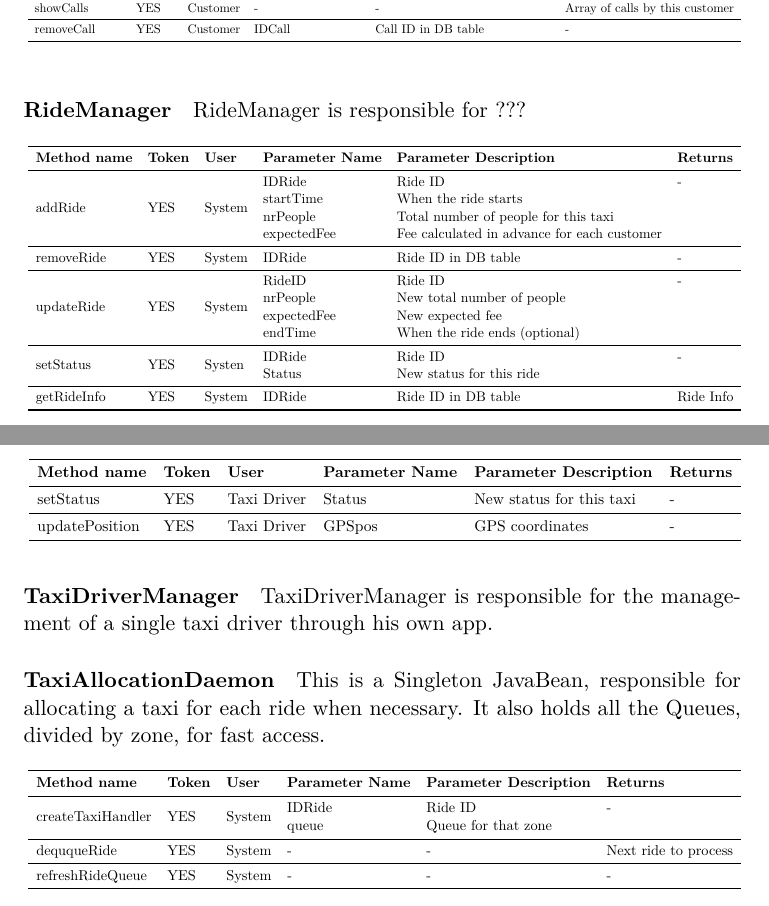
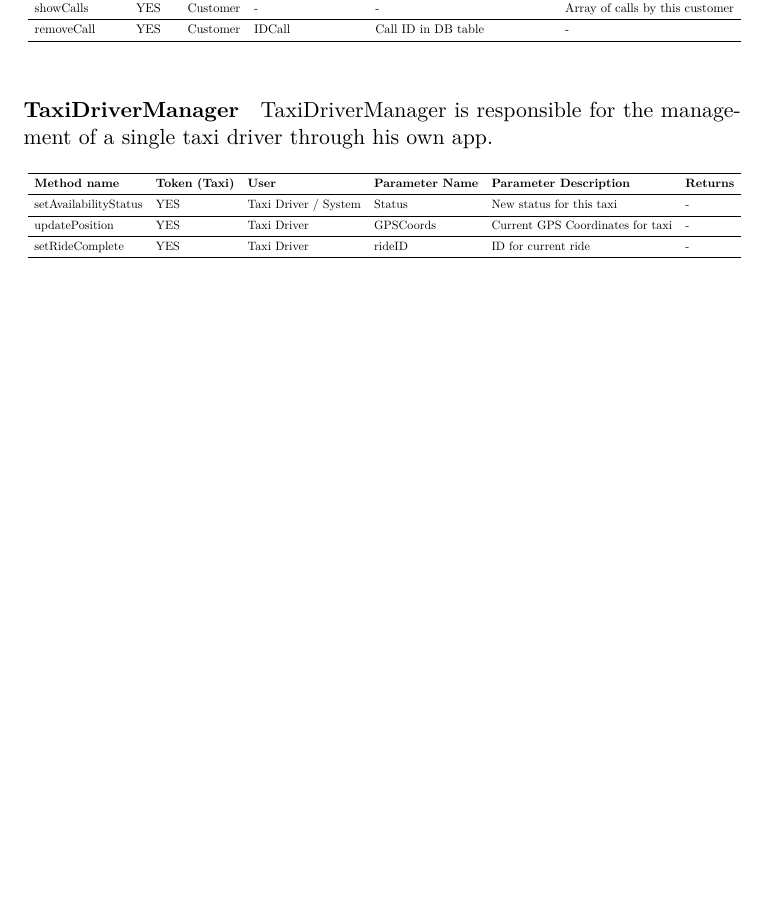
Before and after one commit to Matt8white/MyTaxiService-Albanese-Bianchi-Carlucci, a LaTeX document (dd/src/dd.tex, which reads dd/src/subfiles/architectural.tex): two parts of pages 16 and 17 of 27 before the commit and part of page 16 of 26 after it, the two joined at a grey line, cut so that both start at the same text, the shorter picture padded with empty space. Compiled offline with pdfLaTeX.

Commit message:
minor fix

```diff
--- a/dd/src/subfiles/architectural.tex
+++ b/dd/src/subfiles/architectural.tex
@@ -209,38 +211,38 @@ TaxiResManager is responsible for the management of any call (aka request or res
 \end{table}
 % paragraph customer_manager (end)
 
-\paragraph{RideManager} % (fold)
-\label{par:ridemanager}
-RideManager is responsible for ???
+% \paragraph{RideManager} % (fold)
+% \label{par:ridemanager}
+% RideManager is responsible for any action involving a ride: adding one when a call is added to the DB, modifying one when something changes (for example, a new client in a shareable ride), deleting one or setting a new status for it.
 
-\begin{table}[h!]
-\centering
-\resizebox{1\textwidth}{!}{
-\begin{tabular}{llllll}
-\toprule
-    \textbf{Method name}        &   \textbf{Token}  &   \textbf{User}   &   \textbf{Parameter Name}     & \textbf{Parameter Description}    & \textbf{Returns} \\
-    \midrule
-    \multirow{4}{*}{addRide}            &   \multirow{4}{*}{YES}        &   \multirow{4}{*}{System} &       IDRide      &       Ride ID     & - \\
-                                        &                           &                           & startTime         & When the ride starts \\
-                                        &                           &                           & nrPeople          & Total number of people for this taxi \\
-                                        &                           &                           & expectedFee           & Fee calculated in advance for each customer \\\cmidrule{1-6}
+% \begin{table}[h!]
+% \centering
+% \resizebox{1\textwidth}{!}{
+% \begin{tabular}{llllll}
+% \toprule
+%     \textbf{Method name}        &   \textbf{Token}  &   \textbf{User}   &   \textbf{Parameter Name}     & \textbf{Parameter Description}    & \textbf{Returns} \\
+%     \midrule
+%     \multirow{4}{*}{addRide}            &   \multirow{4}{*}{YES}        &   \multirow{4}{*}{System} &       IDRide      &       Ride ID     & - \\
+%                                         &                           &                           & startTime         & When the ride starts \\
+%                                         &                           &                           & nrPeople          & Total number of people for this taxi \\
+%                                         &                           &                           & expectedFee           & Fee calculated in advance for each customer \\\cmidrule{1-6}
 
-    removeRide          &   YES     &   System  &   IDRide          &   Ride ID in DB table         & - \\\cmidrule{1-6}
+%     removeRide          &   YES     &   System  &   IDRide          &   Ride ID in DB table         & - \\\cmidrule{1-6}
 
-    \multirow{4}{*}{updateRide}             &   \multirow{4}{*}{YES}        &   \multirow{4}{*}{System} &       RideID      &       Ride ID     & - \\
-                                        &                           &                           & nrPeople      & New total number of people  \\
-                                        &                           &                           & expectedFee       & New expected fee  \\
-                                        &                           &                           & endTime       & When the ride ends (optional)  \\\cmidrule{1-6}
+%     \multirow{4}{*}{updateRide}             &   \multirow{4}{*}{YES}        &   \multirow{4}{*}{System} &       RideID      &       Ride ID     & - \\
+%                                         &                           &                           & nrPeople      & New total number of people  \\
+%                                         &                           &                           & expectedFee       & New expected fee  \\
+%                                         &                           &                           & endTime       & When the ride ends (optional)  \\\cmidrule{1-6}
 
-    \multirow{2}{*}{setStatus}          &   \multirow{2}{*}{YES}        &   \multirow{2}{*}{Systen} &   IDRide          &   Ride ID             & - \\
-                                        &                           &                           & Status        & New status for this ride \\\cmidrule{1-6}
+%     \multirow{2}{*}{setStatus}          &   \multirow{2}{*}{YES}        &   \multirow{2}{*}{Systen} &   IDRide          &   Ride ID             & - \\
+%                                         &                           &                           & Status        & New status for this ride \\\cmidrule{1-6}
 
-    getRideInfo             &   YES     &   System  &   IDRide          &   Ride ID in DB table         & Ride Info \\
+%     getRideInfo             &   YES     &   System  &   IDRide          &   Ride ID in DB table         & Ride Info \\
 
-    \bottomrule
-\end{tabular}}
-\end{table}
-% paragraph ridemanager (end)
+%     \bottomrule
+% \end{tabular}}
+% \end{table}
+% % paragraph ridemanager (end)
 
 \paragraph{TaxiDriverManager} % (fold)
 \label{par:taxidrivermanager}
@@ -251,38 +253,40 @@ TaxiDriverManager is responsible for the management of a single taxi driver thro
 \resizebox{1\textwidth}{!}{
 \begin{tabular}{llllll}
 \toprule
-    \textbf{Method name}		&	\textbf{Token} 	&	\textbf{User} 	&	\textbf{Parameter Name} 	& \textbf{Parameter Description} 	& \textbf{Returns} \\
+    \textbf{Method name}		&	\textbf{Token (Taxi)} 	&	\textbf{User} 	&	\textbf{Parameter Name} 	& \textbf{Parameter Description} 	& \textbf{Returns} \\
     \midrule
-    setStatus 			& 	YES		&	Taxi Driver	&	Status			&	New status for this taxi			& - \\\cmidrule{1-6}
+    setAvailabilityStatus 			& 	YES		&	Taxi Driver / System	&	Status	& New status for this taxi & - \\\cmidrule{1-6}
 
-    updatePosition			& 	YES		&	Taxi Driver	&	GPSpos			&	GPS coordinates			& - \\
+    updatePosition			& 	YES		&	Taxi Driver	&	GPSCoords			&	Current GPS Coordinates for taxi		& - \\\cmidrule{1-6}
+
+    setRideComplete          &   YES     &   Taxi Driver &   rideID           &   ID for current ride       & - \\
 
     \bottomrule
 \end{tabular}}
 \end{table}
 % paragraph taxidrivermanager (end)
 
-\paragraph{TaxiAllocationDaemon} % (fold)
-\label{par:taxiallocationdaemon}
-This is a Singleton JavaBean, responsible for allocating a taxi for each ride when necessary. It also holds all the Queues, divided by zone, for fast access.
+% \paragraph{TaxiAllocationDaemon} % (fold)
+% \label{par:taxiallocationdaemon}
+% This is a Singleton JavaBean, responsible for allocating a taxi for each ride when necessary. It also holds all the Queues, divided by zone, for fast access.
 
-\begin{table}[h!]
-\centering
-\resizebox{1\textwidth}{!}{
-\begin{tabular}{llllll}
-\toprule
-    \textbf{Method name}		&	\textbf{Token} 	&	\textbf{User} 	&	\textbf{Parameter Name} 	& \textbf{Parameter Description} 	& \textbf{Returns} \\
-    \midrule
-    \multirow{2}{*}{createTaxiHandler} 			& 	\multirow{2}{*}{YES}		&	\multirow{2}{*}{System}	&		IDRide		&		Ride ID		& - \\
-    									&							&							& queue			& Queue for that zone \\\cmidrule{1-6}
+% \begin{table}[h!]
+% \centering
+% \resizebox{1\textwidth}{!}{
+% \begin{tabular}{llllll}
+% \toprule
+%     \textbf{Method name}		&	\textbf{Token} 	&	\textbf{User} 	&	\textbf{Parameter Name} 	& \textbf{Parameter Description} 	& \textbf{Returns} \\
+%     \midrule
+%     \multirow{2}{*}{createTaxiHandler} 			& 	\multirow{2}{*}{YES}		&	\multirow{2}{*}{System}	&		IDRide		&		Ride ID		& - \\
+%     									&							&							& queue			& Queue for that zone \\\cmidrule{1-6}
 
-    deququeRide 			& 	YES		&	System	&	-			&	-			& Next ride to process \\\cmidrule{1-6}
+%     deququeRide 			& 	YES		&	System	&	-			&	-			& Next ride to process \\\cmidrule{1-6}
 
-    refreshRideQueue 			& 	YES		&	System	&	-			&	-			& - \\
+%     refreshRideQueue 			& 	YES		&	System	&	-			&	-			& - \\
 
-    \bottomrule
-\end{tabular}}
-\end{table}
+%     \bottomrule
+% \end{tabular}}
+% \end{table}
 
 % paragraph taxiallocationdaemon (end)
 
```
Also changed, not shown: dd/src/subfiles/architectural.tex (8 more changed lines).
